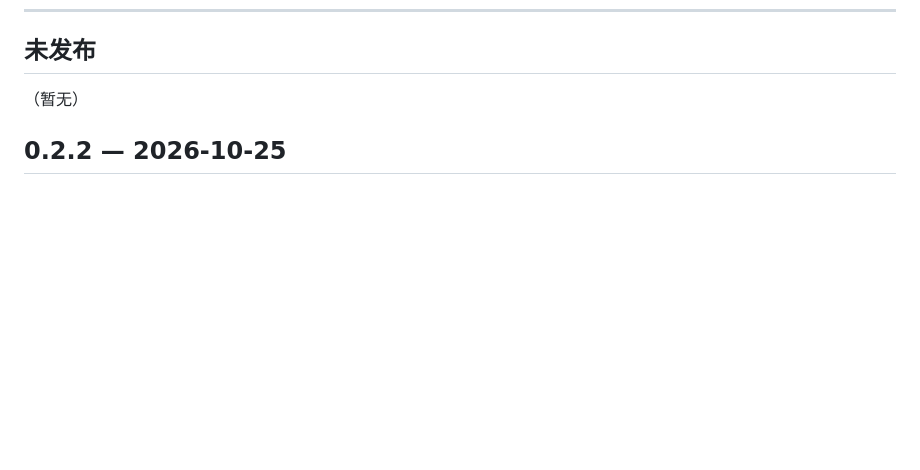
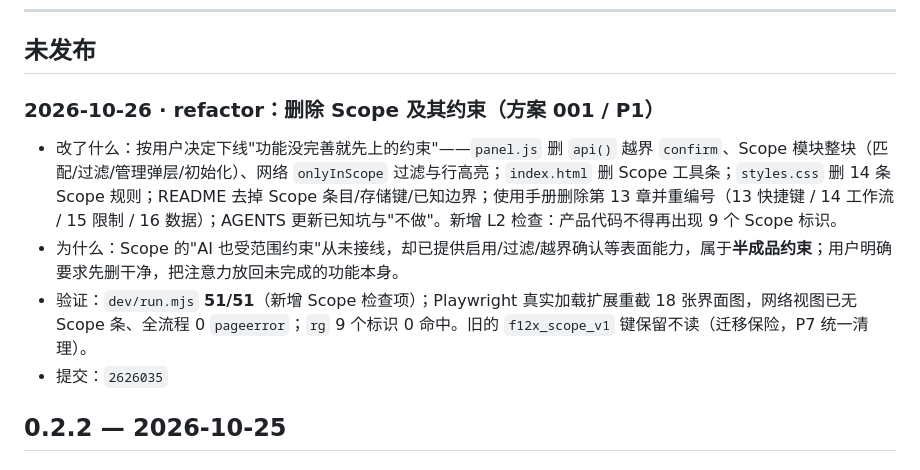
Before and after one commit to gu437/F12x, a Markdown page: CHANGELOG.md, the part around the change. Drawn GitHub-style; blank space fills up the shorter version.

Commit message:
docs: 记录 P1 删除 Scope（方案 001）

```diff
--- a/CHANGELOG.md
+++ b/CHANGELOG.md
@@ -27,7 +27,11 @@
 
 ## 未发布
 
-（暂无）
+### 2026-10-26 · refactor：删除 Scope 及其约束（方案 001 / P1）
+- 改了什么：按用户决定下线"功能没完善就先上的约束"——`panel.js` 删 `api()` 越界 `confirm`、Scope 模块整块（匹配/过滤/管理弹层/初始化）、网络 `onlyInScope` 过滤与行高亮；`index.html` 删 Scope 工具条；`styles.css` 删 14 条 Scope 规则；README 去掉 Scope 条目/存储键/已知边界；使用手册删除第 13 章并重编号（13 快捷键 / 14 工作流 / 15 限制 / 16 数据）；AGENTS 更新已知坑与"不做"。新增 L2 检查：产品代码不得再出现 9 个 Scope 标识。
+- 为什么：Scope 的"AI 也受范围约束"从未接线，却已提供启用/过滤/越界确认等表面能力，属于**半成品约束**；用户明确要求先删干净，把注意力放回未完成的功能本身。
+- 验证：`dev/run.mjs` **51/51**（新增 Scope 检查项）；Playwright 真实加载扩展重截 18 张界面图，网络视图已无 Scope 条、全流程 0 `pageerror`；`rg` 9 个标识 0 命中。旧的 `f12x_scope_v1` 键保留不读（迁移保险，P7 统一清理）。
+- 提交：`2626035`
 
 ## 0.2.2 — 2026-10-25
 
```
